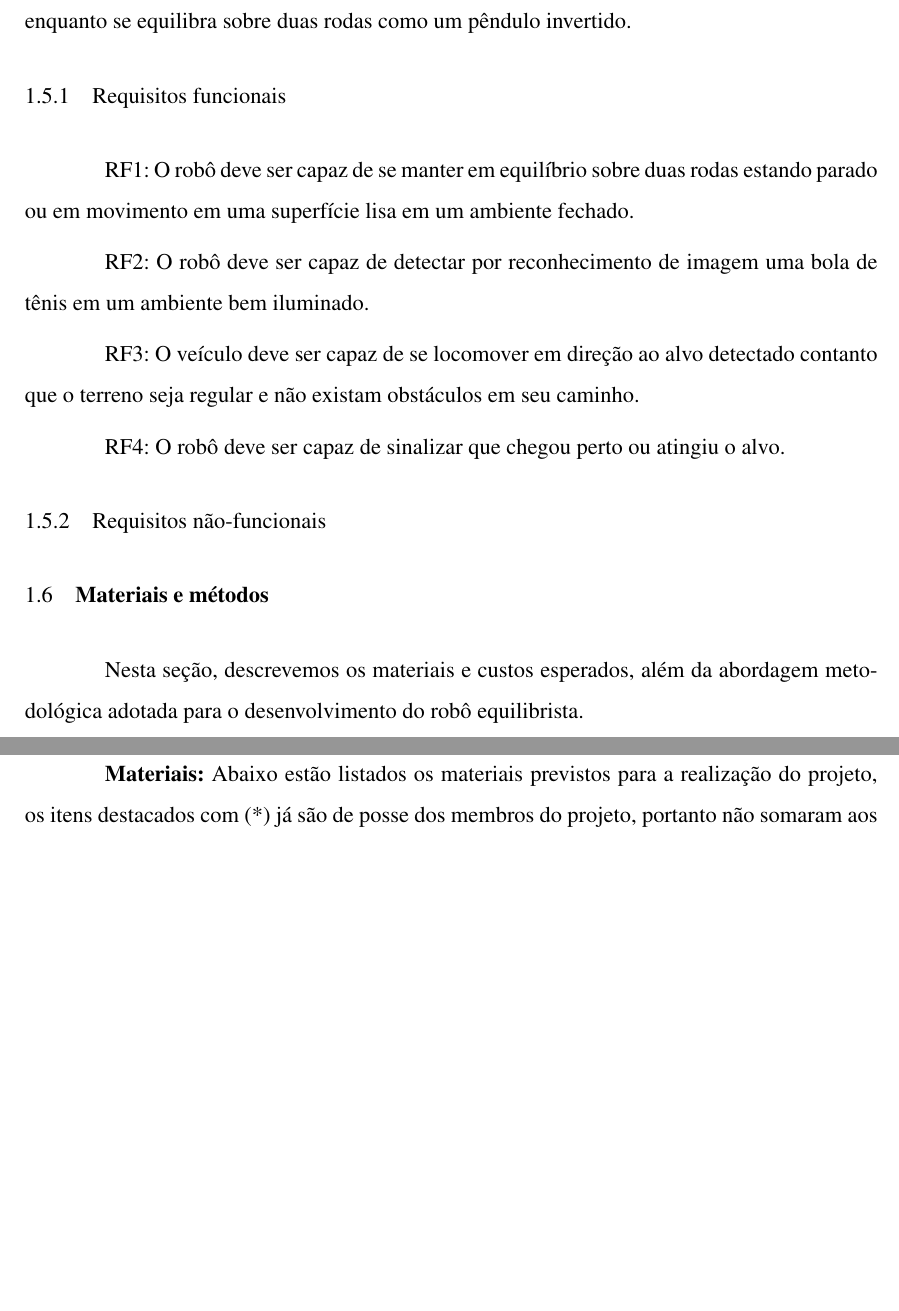
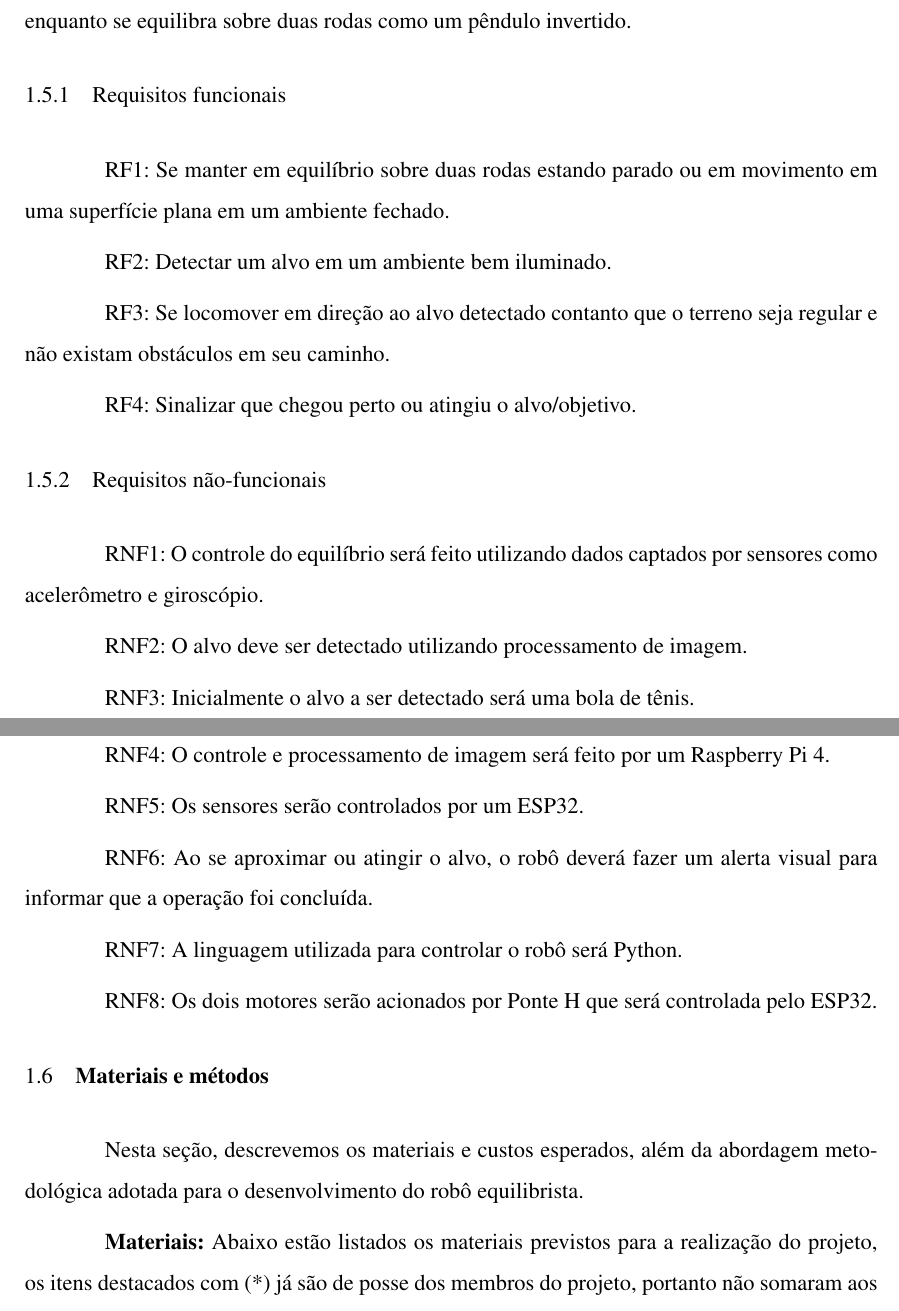
Before and after one commit to LeticiaRP/Oficinas_2_doc, a LaTeX thesis (Proposta-projeto/main_file.tex, which reads Proposta-projeto/textual/1_introducao/1_introducao.tex): two parts of pages 9 and 10 of 13 before the commit and two parts of pages 9 and 10 of 14 after it, joined at a grey line, cut so that both start at the same text, the shorter picture padded with empty space. Compiled offline with pdfLaTeX; a LaTeX package or settings file that is missing is left out.

Commit message:
Requisitos não funcionais.

```diff
--- a/Proposta-projeto/textual/1_introducao/1_introducao.tex
+++ b/Proposta-projeto/textual/1_introducao/1_introducao.tex
@@ -86,18 +86,33 @@ O protótipo criado no projeto consiste em um veículo autônomo que deve detect
 % 1.4.1 ----------- requisitos funcionais
 \subsection{Requisitos funcionais}
 
-RF1: O robô deve ser capaz de se manter em equilíbrio sobre duas rodas estando parado ou em movimento em uma superfície lisa em um ambiente fechado.
+RF1: Se manter em equilíbrio sobre duas rodas estando parado ou em movimento em uma superfície plana em um ambiente fechado.
 
-RF2: O robô deve ser capaz de detectar por reconhecimento de imagem uma bola de tênis em um ambiente bem iluminado.
+RF2: Detectar um alvo em um ambiente bem iluminado.
 
-RF3: O veículo deve ser capaz de se locomover em direção ao alvo detectado contanto que o terreno seja regular e não existam obstáculos em seu caminho.
+RF3: Se locomover em direção ao alvo detectado contanto que o terreno seja regular e não existam obstáculos em seu caminho.
 
-RF4: O robô deve ser capaz de sinalizar que chegou perto ou atingiu o alvo.
+RF4: Sinalizar que chegou perto ou atingiu o alvo/objetivo.
 
 
 % 1.4.2 ----------- requisitos não-funcionais
 \subsection{Requisitos não-funcionais}
 
+RNF1: O controle do equilíbrio será feito utilizando dados captados por sensores como acelerômetro e giroscópio.
+
+RNF2: O alvo deve ser detectado utilizando processamento de imagem.
+
+RNF3: Inicialmente o alvo a ser detectado será uma bola de tênis.
+
+RNF4: O controle e processamento de imagem será feito por um Raspberry Pi 4.
+
+RNF5: Os sensores serão controlados por um ESP32.
+
+RNF6: Ao se aproximar ou atingir o alvo, o robô deverá fazer um alerta visual para informar que a operação foi concluída.
+
+RNF7: A linguagem utilizada para controlar o robô será Python.
+
+RNF8: Os dois motores serão acionados por Ponte H que será controlada pelo ESP32.
 
 % 1.5 ----------- materiais e métodos
 \section{\textbf{Materiais e métodos}}
```
